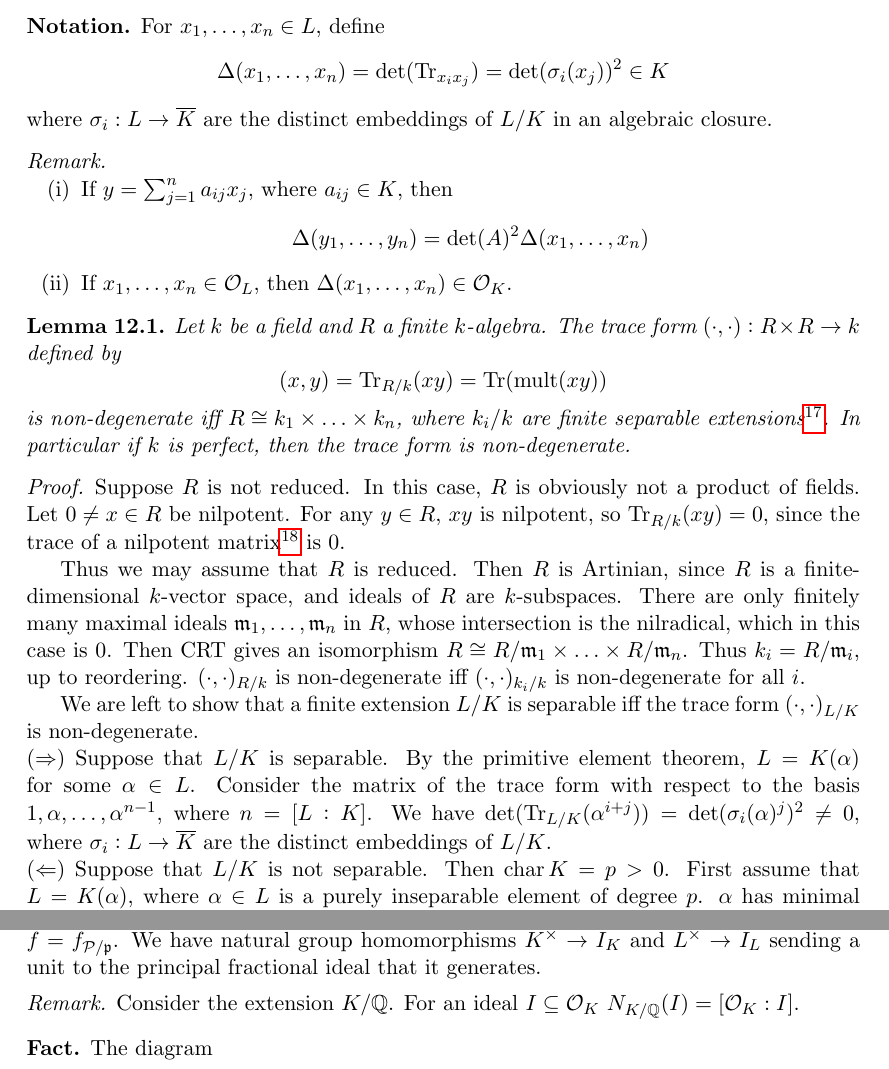
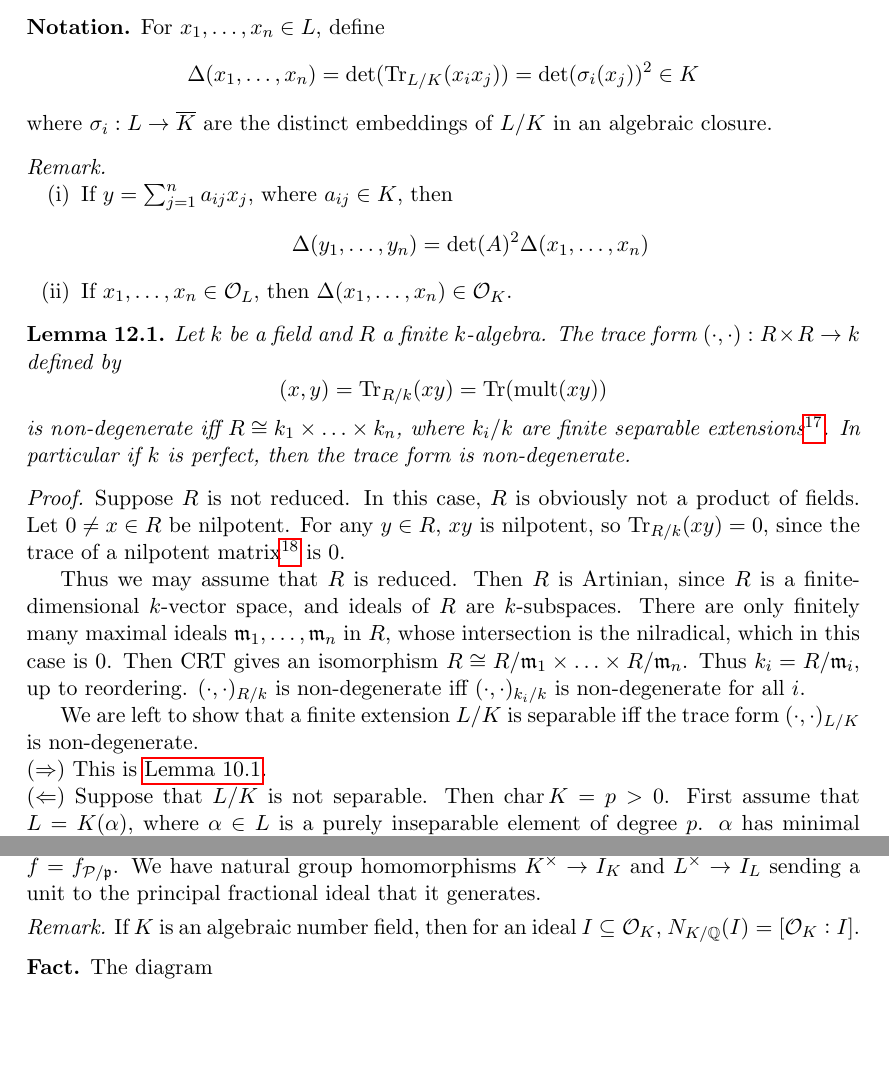
Before and after one commit to mlyean/part-iii-local-fields, a LaTeX document (main.tex): two parts of pages 34 and 36 of 61, joined at a grey line, cut so that both start at the same text, the shorter picture padded with empty space. Compiled offline with pdfLaTeX.

Commit message:
Typo, simplify proof

```diff
--- a/main.tex
+++ b/main.tex
@@ -1600,7 +1600,7 @@ Let $L / K$ be an extension of algebraic number fields of degree $n$.
 \begin{notation}
     For $x_1, \ldots, x_n \in L$, define
     \begin{equation*}
-        \Delta(x_1, \ldots, x_n) = \det(\Tr_{x_i x_j}) = \det(\sigma_i(x_j))^2 \in K
+        \Delta(x_1, \ldots, x_n) = \det(\Tr_{L/K}(x_i x_j)) = \det(\sigma_i(x_j))^2 \in K
     \end{equation*}
     where $\sigma_i : L \to \overline{K}$ are the distinct embeddings of $L/K$ in an algebraic closure.
 \end{notation}
@@ -1629,7 +1629,7 @@ Let $L / K$ be an extension of algebraic number fields of degree $n$.
 
     We are left to show that a finite extension $L/K$ is separable iff the trace form $(\cdot, \cdot)_{L/K}$ is non-degenerate.
 
-    \noindent ($\Rightarrow$) Suppose that $L/K$ is separable. By the primitive element theorem, $L = K(\alpha)$ for some $\alpha \in L$. Consider the matrix of the trace form with respect to the basis $1, \alpha, \ldots, \alpha^{n-1}$, where $n = [L : K]$. We have $\det(\Tr_{L/K}(\alpha^{i+j})) = \det(\sigma_i(\alpha)^j)^2 \neq 0$, where $\sigma_i : L \to \overline{K}$ are the distinct embeddings of $L/K$.
+    \noindent ($\Rightarrow$) This is \autoref{lem:10_1}.
 
     \noindent ($\Leftarrow$) Suppose that $L/K$ is not separable. Then $\Char K = p > 0$. First assume that $L = K(\alpha)$, where $\alpha \in L$ is a purely inseparable element of degree $p$. $\alpha$ has minimal polynomial $X^p - a$ for some $a \in K$. $L / K$ has basis $1, \alpha, \ldots, \alpha^{p-1}$. We have $\Tr_{L/K}(1) = [L : K] = p = 0$, and for $1 \le i \le p-1$, $\alpha^i$ has minimal polynomial $X^p - a^i$, so $\Tr_{L/K}(\alpha^i) = 0$. This shows that $\Tr_{L/K} = 0$.
 
@@ -1706,7 +1706,7 @@ Let $I_L, I_K$ denote the groups of fractional ideals in $L$ and $K$ respectivel
 Define a group homomorphism $N_{L/K} : I_L \to I_K$ by $\cP \mapsto \fp^f$, where $\fp = \cP \cap \cO_K$, $f = f_{\cP / \fp}$. We have natural group homomorphisms $K^\times \to I_K$ and $L^\times \to I_L$ sending a unit to the principal fractional ideal that it generates.
 
 \begin{remark}
-    Consider the extension $K / \QQ$. For an ideal $I \subseteq \cO_K$ $N_{K / \QQ}(I) = [\cO_K : I]$.
+    If $K$ is an algebraic number field, then for an ideal $I \subseteq \cO_K$, $N_{K / \QQ}(I) = [\cO_K : I]$.
 \end{remark}
 
 \begin{fact} The diagram
```
